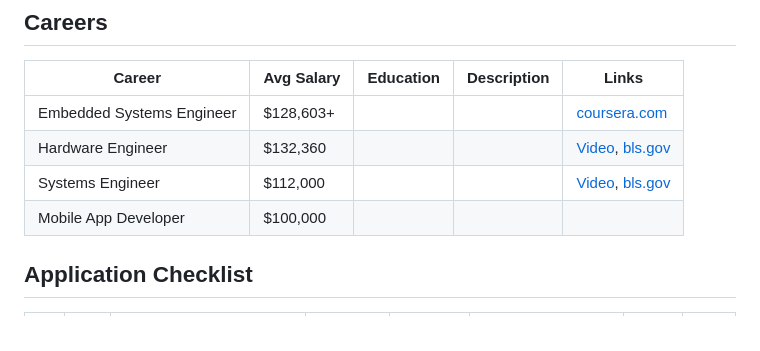
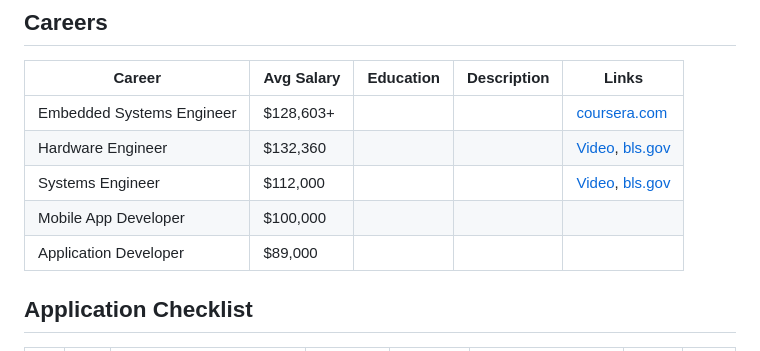
Before and after one commit to Minimistro32/Resume, a Markdown page: grad/README.md, the part around the change. Drawn GitHub-style.

```diff
--- a/grad/README.md
+++ b/grad/README.md
@@ -19,6 +19,7 @@
 |Hardware Engineer|$132,360|||[Video](https://www.youtube.com/watch?v=l09D6OycD4o&list=PL5AAyLKIyw_qgE_rOW5vG_h30orCmgP2L&index=5), [bls.gov](https://www.bls.gov/ooh/architecture-and-engineering/computer-hardware-engineers.htm)|
 |Systems Engineer|$112,000|||[Video](https://www.youtube.com/watch?v=pSfZutP9H-U), [bls.gov](https://www.bls.gov/ooh/computer-and-information-technology/software-developers.htm)|
 |Mobile App Developer|$100,000||||
+|Application Developer|$89,000||||
 
 ## Application Checklist
 || | Item | [BYU](https://gradstudies.byu.edu/application-instructions) | [U](https://www.ece.utah.edu/grad-admissions/) | [ISU](https://www.isu.edu/graduate/student-resources/future-students/) | [BSU](https://www.boisestate.edu/graduatecollege/what-to-expect-when-you-apply/) | [MIT](https://oge.mit.edu/graduate-admissions/prospective-student-resources/) |
```
